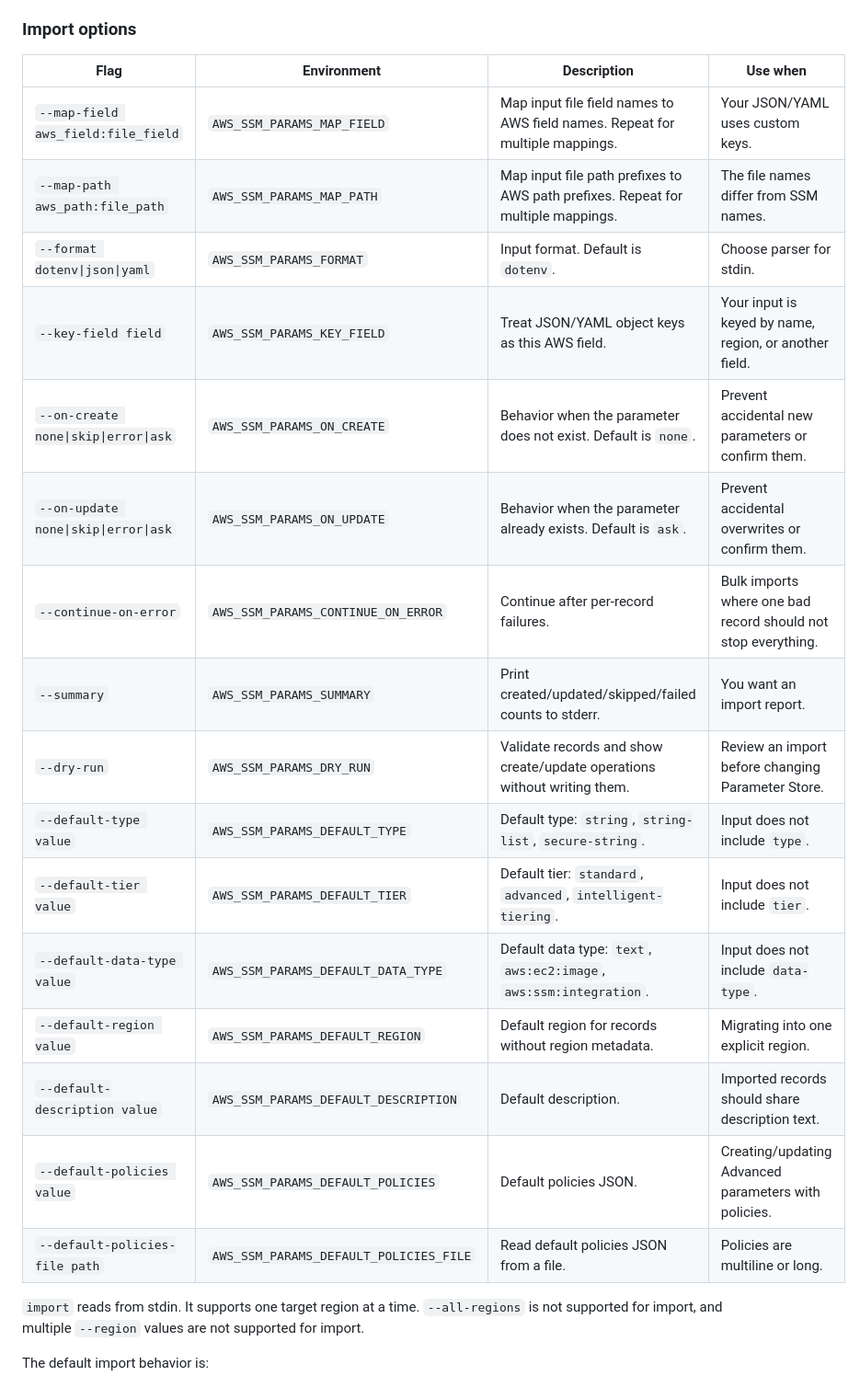
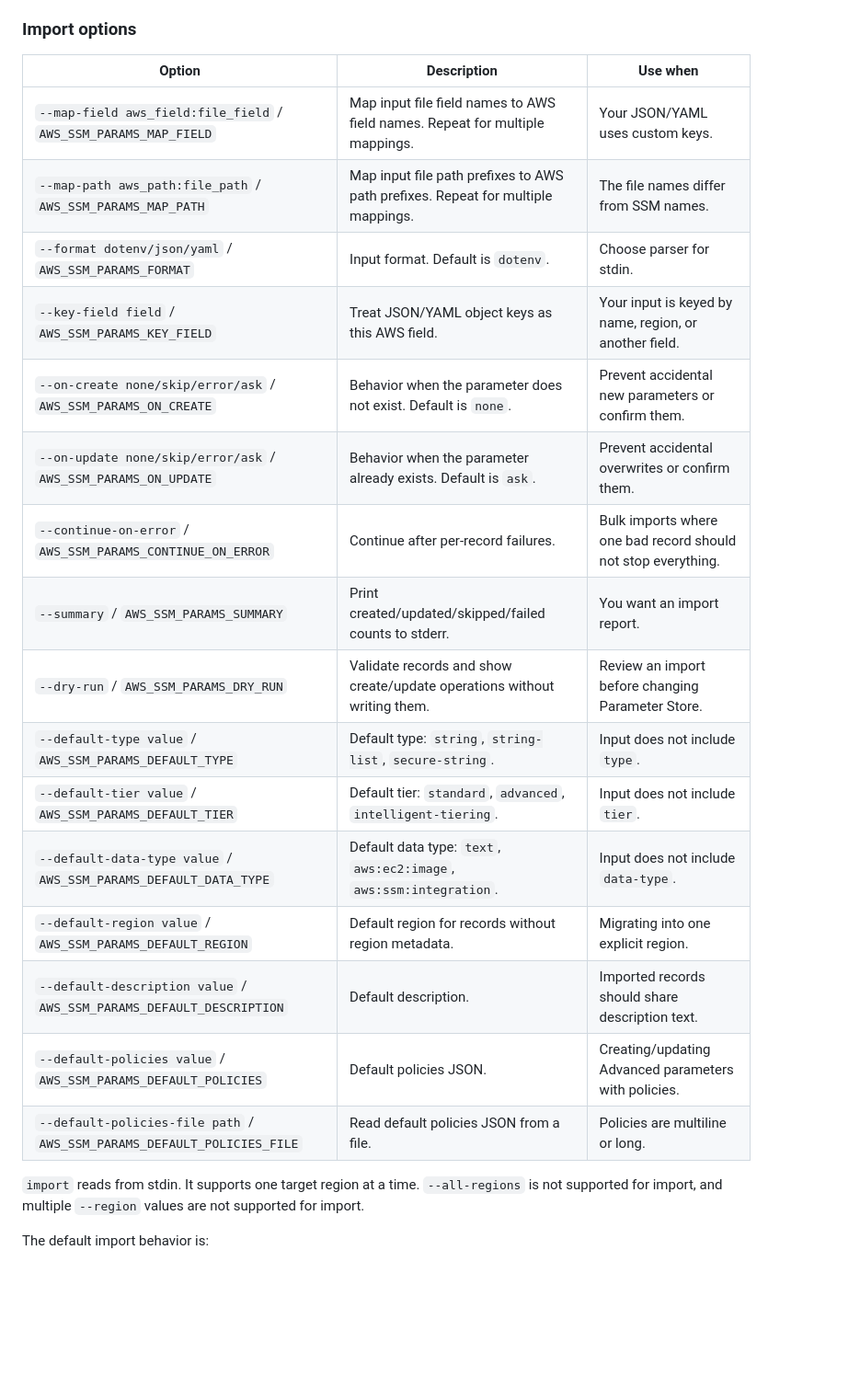
Before and after one commit to biptec/aws-ssm-params, a Markdown page: README.md, the part around one of its changes. Shown at 92% size. Rendered like a GitHub page; blank space fills up the shorter version.

Commit message:
docs(readme): compact option tables

```diff
--- a/README.md
+++ b/README.md
@@ -727,24 +728,24 @@ Use `import` when you want to:
 
 ### Import options
 
-| Flag | Environment | Description | Use when |
-| --- | --- | --- | --- |
-| `--map-field aws_field:file_field` | `AWS_SSM_PARAMS_MAP_FIELD` | Map input file field names to AWS field names. Repeat for multiple mappings. | Your JSON/YAML uses custom keys. |
-| `--map-path aws_path:file_path` | `AWS_SSM_PARAMS_MAP_PATH` | Map input file path prefixes to AWS path prefixes. Repeat for multiple mappings. | The file names differ from SSM names. |
-| `--format dotenv\|json\|yaml` | `AWS_SSM_PARAMS_FORMAT` | Input format. Default is `dotenv`. | Choose parser for stdin. |
-| `--key-field field` | `AWS_SSM_PARAMS_KEY_FIELD` | Treat JSON/YAML object keys as this AWS field. | Your input is keyed by name, region, or another field. |
-| `--on-create none\|skip\|error\|ask` | `AWS_SSM_PARAMS_ON_CREATE` | Behavior when the parameter does not exist. Default is `none`. | Prevent accidental new parameters or confirm them. |
-| `--on-update none\|skip\|error\|ask` | `AWS_SSM_PARAMS_ON_UPDATE` | Behavior when the parameter already exists. Default is `ask`. | Prevent accidental overwrites or confirm them. |
-| `--continue-on-error` | `AWS_SSM_PARAMS_CONTINUE_ON_ERROR` | Continue after per-record failures. | Bulk imports where one bad record should not stop everything. |
-| `--summary` | `AWS_SSM_PARAMS_SUMMARY` | Print created/updated/skipped/failed counts to stderr. | You want an import report. |
-| `--dry-run` | `AWS_SSM_PARAMS_DRY_RUN` | Validate records and show create/update operations without writing them. | Review an import before changing Parameter Store. |
-| `--default-type value` | `AWS_SSM_PARAMS_DEFAULT_TYPE` | Default type: `string`, `string-list`, `secure-string`. | Input does not include `type`. |
-| `--default-tier value` | `AWS_SSM_PARAMS_DEFAULT_TIER` | Default tier: `standard`, `advanced`, `intelligent-tiering`. | Input does not include `tier`. |
-| `--default-data-type value` | `AWS_SSM_PARAMS_DEFAULT_DATA_TYPE` | Default data type: `text`, `aws:ec2:image`, `aws:ssm:integration`. | Input does not include `data-type`. |
-| `--default-region value` | `AWS_SSM_PARAMS_DEFAULT_REGION` | Default region for records without region metadata. | Migrating into one explicit region. |
-| `--default-description value` | `AWS_SSM_PARAMS_DEFAULT_DESCRIPTION` | Default description. | Imported records should share description text. |
-| `--default-policies value` | `AWS_SSM_PARAMS_DEFAULT_POLICIES` | Default policies JSON. | Creating/updating Advanced parameters with policies. |
-| `--default-policies-file path` | `AWS_SSM_PARAMS_DEFAULT_POLICIES_FILE` | Read default policies JSON from a file. | Policies are multiline or long. |
+| Option | Description | Use when |
+| --- | --- | --- |
+| `--map-field aws_field:file_field` / `AWS_SSM_PARAMS_MAP_FIELD` | Map input file field names to AWS field names. Repeat for multiple mappings. | Your JSON/YAML uses custom keys. |
+| `--map-path aws_path:file_path` / `AWS_SSM_PARAMS_MAP_PATH` | Map input file path prefixes to AWS path prefixes. Repeat for multiple mappings. | The file names differ from SSM names. |
+| `--format dotenv/json/yaml` / `AWS_SSM_PARAMS_FORMAT` | Input format. Default is `dotenv`. | Choose parser for stdin. |
+| `--key-field field` / `AWS_SSM_PARAMS_KEY_FIELD` | Treat JSON/YAML object keys as this AWS field. | Your input is keyed by name, region, or another field. |
+| `--on-create none/skip/error/ask` / `AWS_SSM_PARAMS_ON_CREATE` | Behavior when the parameter does not exist. Default is `none`. | Prevent accidental new parameters or confirm them. |
+| `--on-update none/skip/error/ask` / `AWS_SSM_PARAMS_ON_UPDATE` | Behavior when the parameter already exists. Default is `ask`. | Prevent accidental overwrites or confirm them. |
+| `--continue-on-error` / `AWS_SSM_PARAMS_CONTINUE_ON_ERROR` | Continue after per-record failures. | Bulk imports where one bad record should not stop everything. |
+| `--summary` / `AWS_SSM_PARAMS_SUMMARY` | Print created/updated/skipped/failed counts to stderr. | You want an import report. |
+| `--dry-run` / `AWS_SSM_PARAMS_DRY_RUN` | Validate records and show create/update operations without writing them. | Review an import before changing Parameter Store. |
+| `--default-type value` / `AWS_SSM_PARAMS_DEFAULT_TYPE` | Default type: `string`, `string-list`, `secure-string`. | Input does not include `type`. |
+| `--default-tier value` / `AWS_SSM_PARAMS_DEFAULT_TIER` | Default tier: `standard`, `advanced`, `intelligent-tiering`. | Input does not include `tier`. |
+| `--default-data-type value` / `AWS_SSM_PARAMS_DEFAULT_DATA_TYPE` | Default data type: `text`, `aws:ec2:image`, `aws:ssm:integration`. | Input does not include `data-type`. |
+| `--default-region value` / `AWS_SSM_PARAMS_DEFAULT_REGION` | Default region for records without region metadata. | Migrating into one explicit region. |
+| `--default-description value` / `AWS_SSM_PARAMS_DEFAULT_DESCRIPTION` | Default description. | Imported records should share description text. |
+| `--default-policies value` / `AWS_SSM_PARAMS_DEFAULT_POLICIES` | Default policies JSON. | Creating/updating Advanced parameters with policies. |
+| `--default-policies-file path` / `AWS_SSM_PARAMS_DEFAULT_POLICIES_FILE` | Read default policies JSON from a file. | Policies are multiline or long. |
 
 `import` reads from stdin. It supports one target region at a time. `--all-regions` is not supported for import, and multiple `--region` values are not supported for import.
 
```
Also changed, not shown: other parts of README.md (+45 -44 lines).
